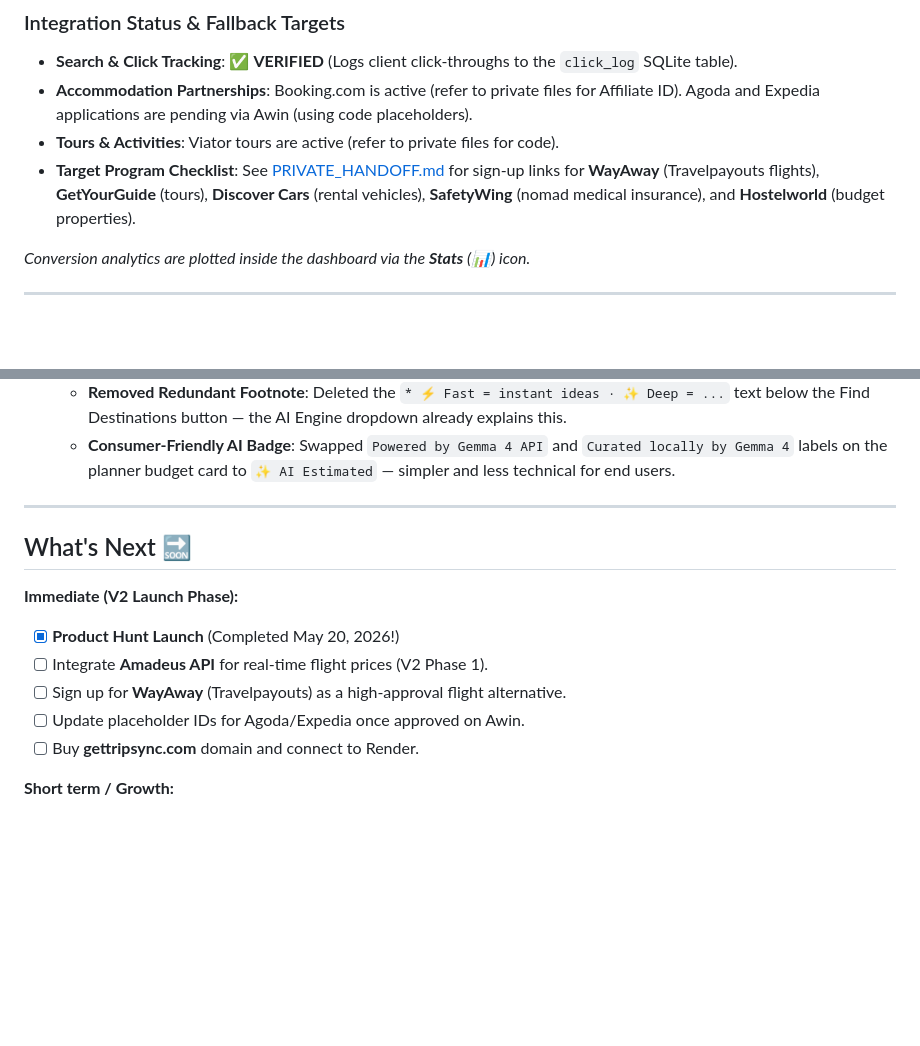
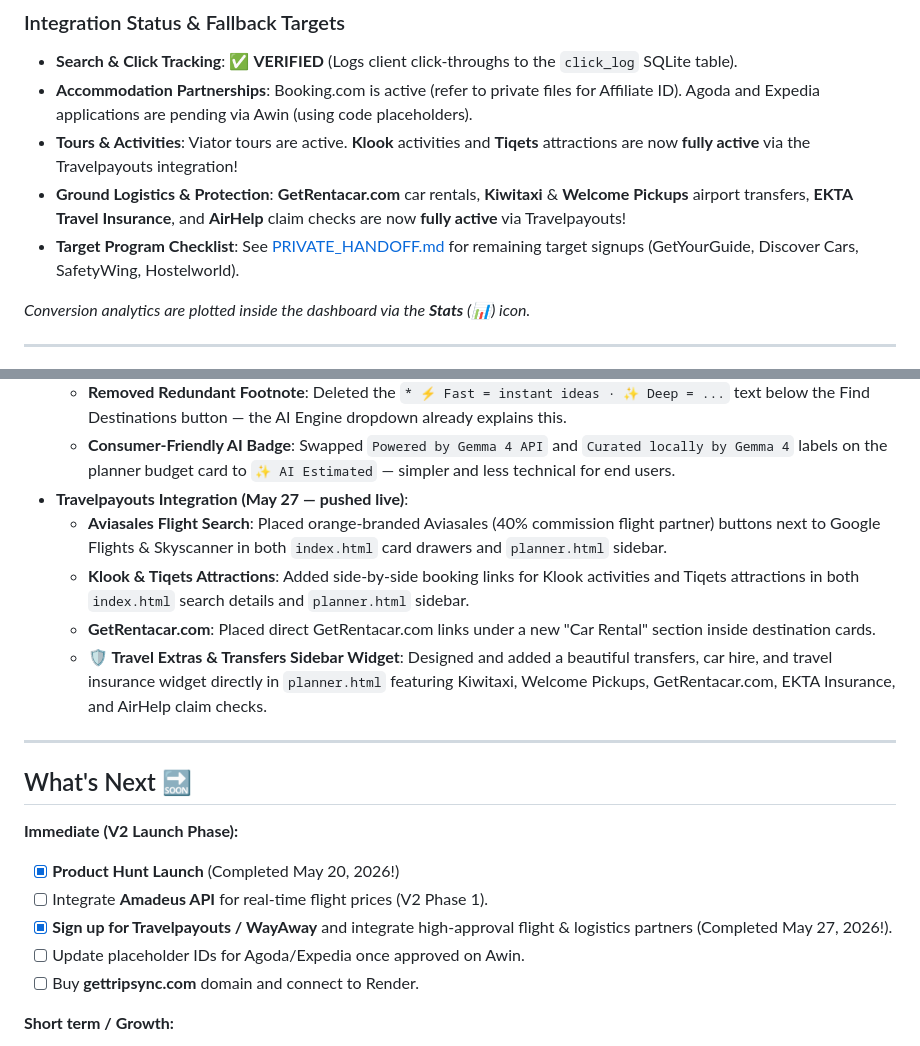
Before and after one commit to Tripsync-justmeMedia/tripsync, a Markdown page: docs/HANDOFF.md, 2 parts joined by grey strips. Drawn GitHub-style; blank space fills up the shorter version.

Commit message:
docs: log Travelpayouts integration and update active affiliate checklists

```diff
--- a/docs/HANDOFF.md
+++ b/docs/HANDOFF.md
@@ -178,8 +178,9 @@ All active affiliate accounts are configured locally. For precise network creden
 ### Integration Status & Fallback Targets
 * **Search & Click Tracking**: ✅ **VERIFIED** (Logs client click-throughs to the `click_log` SQLite table).
 * **Accommodation Partnerships**: Booking.com is active (refer to private files for Affiliate ID). Agoda and Expedia applications are pending via Awin (using code placeholders).
-* **Tours & Activities**: Viator tours are active (refer to private files for code).
-* **Target Program Checklist**: See [PRIVATE_HANDOFF.md](file:///Users/williamcommu/Desktop/JUST_ME_MEDIA_VAULT/02_ACTIVE_PROJECTS/TripSync/docs/PRIVATE_HANDOFF.md) for sign-up links for **WayAway** (Travelpayouts flights), **GetYourGuide** (tours), **Discover Cars** (rental vehicles), **SafetyWing** (nomad medical insurance), and **Hostelworld** (budget properties).
+* **Tours & Activities**: Viator tours are active. **Klook** activities and **Tiqets** attractions are now **fully active** via the Travelpayouts integration!
+* **Ground Logistics & Protection**: **GetRentacar.com** car rentals, **Kiwitaxi** & **Welcome Pickups** airport transfers, **EKTA Travel Insurance**, and **AirHelp** claim checks are now **fully active** via Travelpayouts!
+* **Target Program Checklist**: See [PRIVATE_HANDOFF.md](file:///Users/williamcommu/Desktop/JUST_ME_MEDIA_VAULT/02_ACTIVE_PROJECTS/TripSync/docs/PRIVATE_HANDOFF.md) for remaining target signups (GetYourGuide, Discover Cars, SafetyWing, Hostelworld).
 
 *Conversion analytics are plotted inside the dashboard via the **Stats** (📊) icon.*
 
@@ -233,6 +234,11 @@ How William and AI build TripSync together:
     - **Premium Loading Screen**: Replaced bare spinner with a full travel-themed loading experience — floating globe, Playfair headline, teal→rust gradient progress bar (3s Fast / 28s Deep), 3 shimmer skeleton destination cards, and 8 rotating travel tips that fade in/out every 5 seconds.
     - **Removed Redundant Footnote**: Deleted the `* ⚡ Fast = instant ideas · ✨ Deep = ...` text below the Find Destinations button — the AI Engine dropdown already explains this.
     - **Consumer-Friendly AI Badge**: Swapped `Powered by Gemma 4 API` and `Curated locally by Gemma 4` labels on the planner budget card to `✨ AI Estimated` — simpler and less technical for end users.
+- **Travelpayouts Integration (May 27 — pushed live)**:
+    - **Aviasales Flight Search**: Placed orange-branded Aviasales (40% commission flight partner) buttons next to Google Flights & Skyscanner in both `index.html` card drawers and `planner.html` sidebar.
+    - **Klook & Tiqets Attractions**: Added side-by-side booking links for Klook activities and Tiqets attractions in both `index.html` search details and `planner.html` sidebar.
+    - **GetRentacar.com**: Placed direct GetRentacar.com links under a new "Car Rental" section inside destination cards.
+    - **🛡️ Travel Extras & Transfers Sidebar Widget**: Designed and added a beautiful transfers, car hire, and travel insurance widget directly in `planner.html` featuring Kiwitaxi, Welcome Pickups, GetRentacar.com, EKTA Insurance, and AirHelp claim checks.
 
 ---
 
@@ -241,7 +247,7 @@ How William and AI build TripSync together:
 **Immediate (V2 Launch Phase):**
 - [x] **Product Hunt Launch** (Completed May 20, 2026!)
 - [ ] Integrate **Amadeus API** for real-time flight prices (V2 Phase 1).
-- [ ] Sign up for **WayAway** (Travelpayouts) as a high-approval flight alternative.
+- [x] **Sign up for Travelpayouts / WayAway** and integrate high-approval flight & logistics partners (Completed May 27, 2026!).
 - [ ] Update placeholder IDs for Agoda/Expedia once approved on Awin.
 - [ ] Buy **gettripsync.com** domain and connect to Render.
 
```
